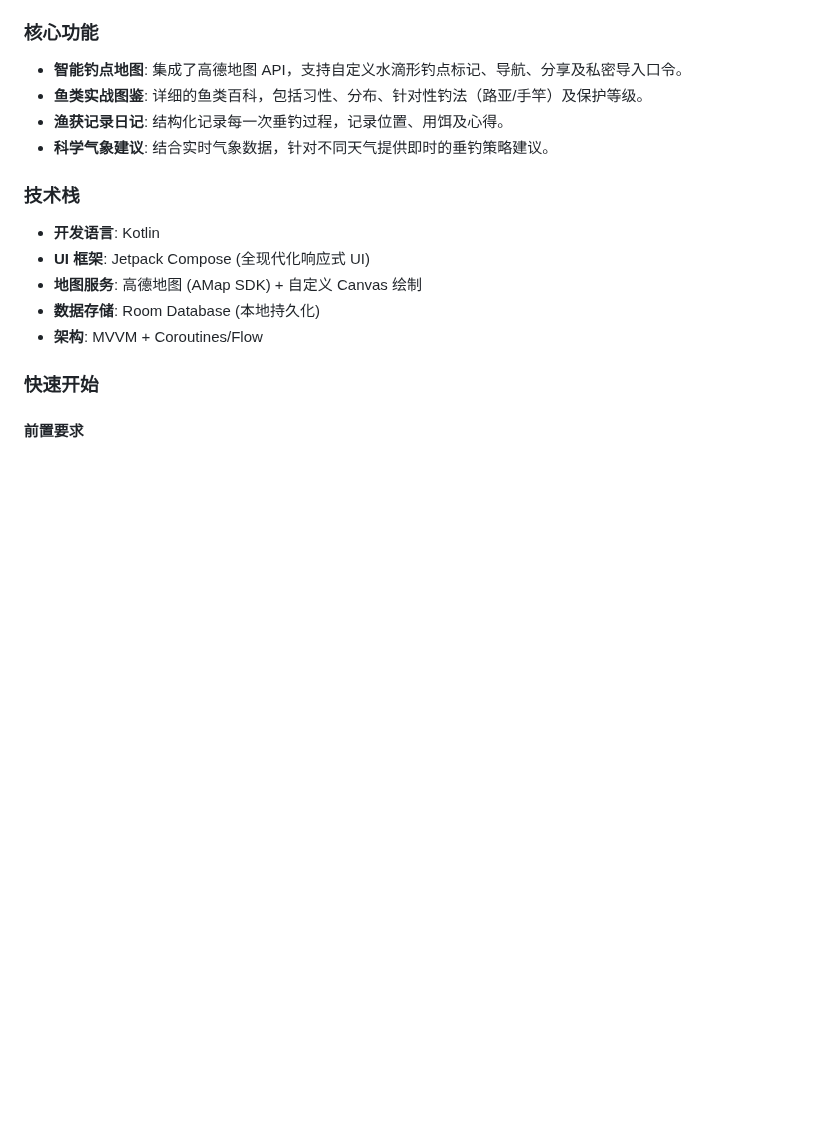
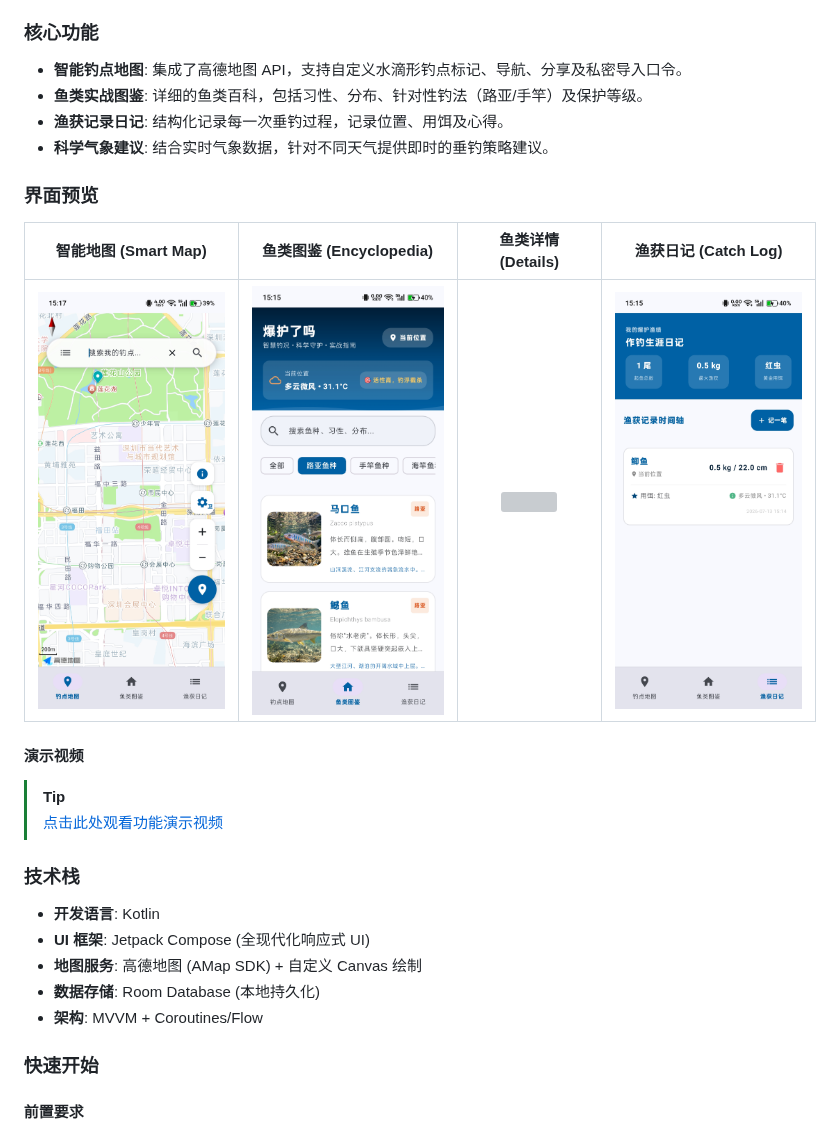
Before and after one commit to yangcyzhang/GoFish, a Markdown page: README.md, the part around one of its changes. Drawn GitHub-style; pictures changed too: docs/screenshots/fish_list.jpg (added), docs/screenshots/log.jpg (added), docs/screenshots/map.jpg (added); blank space fills up the shorter version; grey boxes are pictures that could not be loaded.

Commit message:
docs: 统一截图后缀为 .jpg 并更新 README 引用

```diff
--- a/README.md
+++ b/README.md
@@ -14,6 +14,16 @@ GoFish 是一款专为垂钓爱好者设计的 Android 应用，结合了高德
 - **鱼类实战图鉴**: 详细的鱼类百科，包括习性、分布、针对性钓法（路亚/手竿）及保护等级。
 - **渔获记录日记**: 结构化记录每一次垂钓过程，记录位置、用饵及心得。
 - **科学气象建议**: 结合实时气象数据，针对不同天气提供即时的垂钓策略建议。
+
+### 界面预览
+
+| 智能地图 (Smart Map) | 鱼类图鉴 (Encyclopedia) | 鱼类详情 (Details) | 渔获日记 (Catch Log) |
+| :---: | :---: | :---: | :---: |
+| <img src="docs/screenshots/map.jpg" width="200" /> | <img src="docs/screenshots/fish_list.jpg" width="200" /> | <img src="docs/screenshots/fish_detail.jpg" width="200" /> | <img src="docs/screenshots/log.jpg" width="200" /> |
+
+#### 演示视频
+> [!TIP]
+> [点击此处观看功能演示视频](docs/video/demo.mp4)
 
 ### 技术栈
 
```
Also changed, not shown: other parts of README.md (+10 -0 lines), 1 other file.
